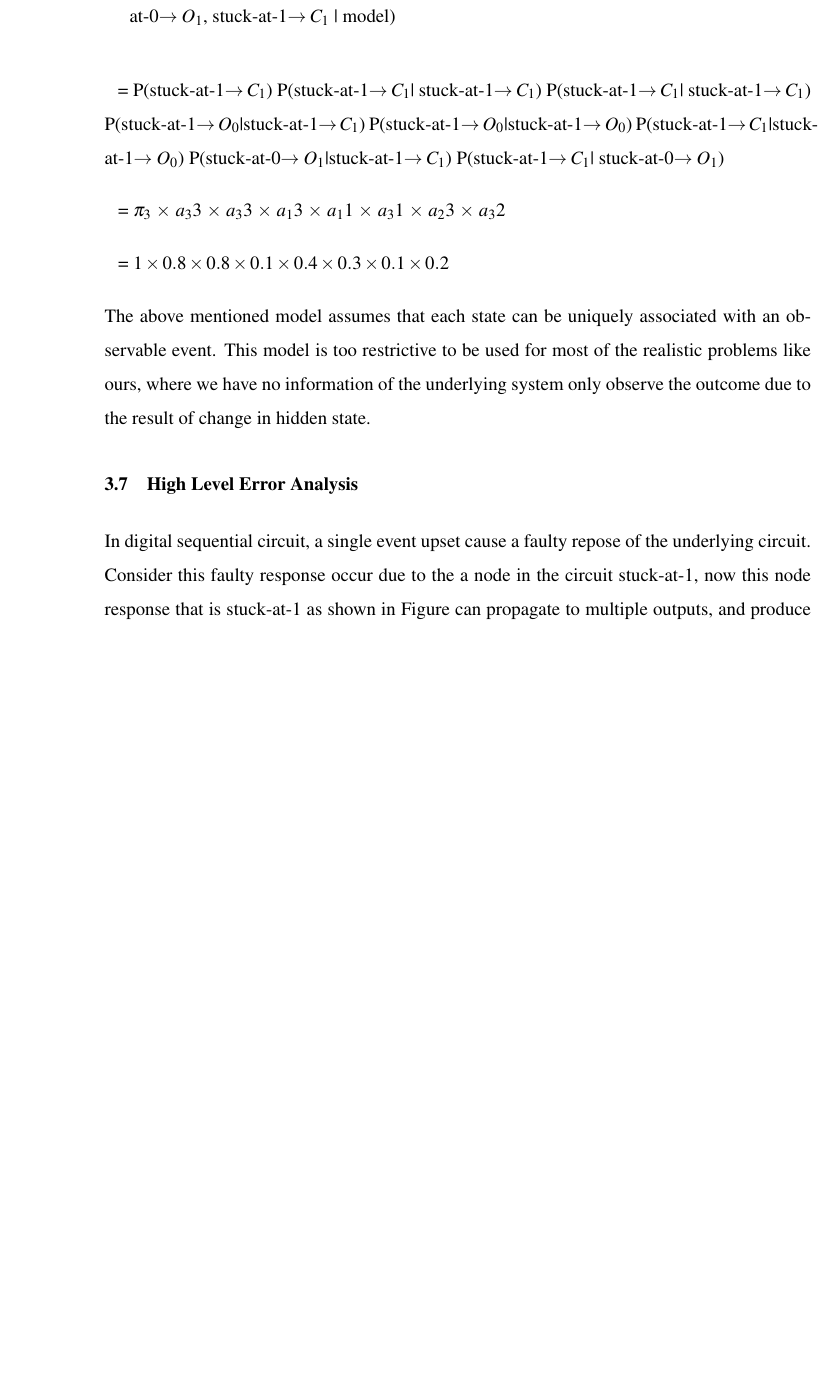
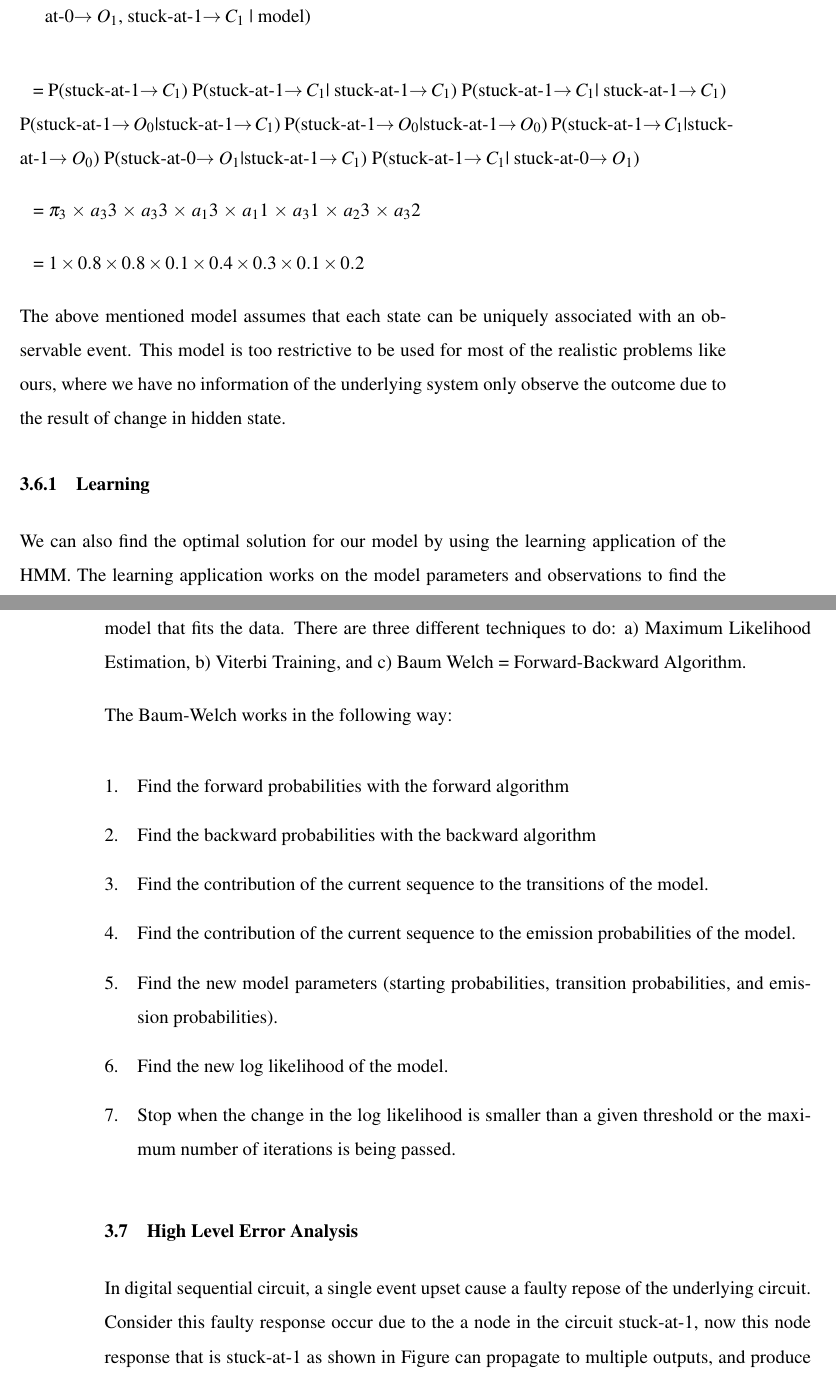
Before and after one commit to hassanpoly/proposal-ets-format-2017, a LaTeX thesis (mainETS_english.tex, which reads sections-ets/Approach.tex): part of page 51 of 75 before the commit and two parts of pages 52 and 53 of 77 after it, the two joined at a grey line, cut so that both start at the same text, the shorter picture padded with empty space. Compiled offline with pdfLaTeX; a LaTeX package or settings file that is missing is left out.

Commit message:
Approach chapter

```diff
--- a/sections-ets/Approach.tex
+++ b/sections-ets/Approach.tex
@@ -328,6 +366,25 @@ A = {$a_ij$} = \bordermatrix{~& & & \cr
 
 The above mentioned model assumes that each state can be uniquely associated with an observable event. This model is too restrictive to be used for most of the realistic problems like ours, where we have no information of the underlying system only observe the outcome due to the result of change in hidden state.
 
+
+\subsection{Learning}
+
+We can also find the optimal solution for our model by using the learning application of the HMM. The learning application works on the model parameters and observations to find the model that fits the data. There are three different techniques to do: a) Maximum Likelihood Estimation, b) Viterbi Training, and c) Baum  Welch = Forward-Backward Algorithm.
+
+The Baum-Welch works in the following way:
+
+\begin{enumerate}
+
+
+\item Find the forward probabilities with the forward algorithm
+\item Find the backward probabilities with the backward algorithm
+\item Find the contribution of the current sequence to the transitions of the model.
+\item Find the contribution of the current sequence to the emission probabilities of the model.
+\item Find the new model parameters (starting probabilities, transition probabilities, and emission probabilities).
+\item Find the new log likelihood of the model.
+\item Stop when the change in the log likelihood is smaller than a given threshold or the maximum number of iterations is being passed.
+
+\end{enumerate}
 
 
 
```
Also changed, not shown: sections-ets/Approach.tex (38 more changed lines).
